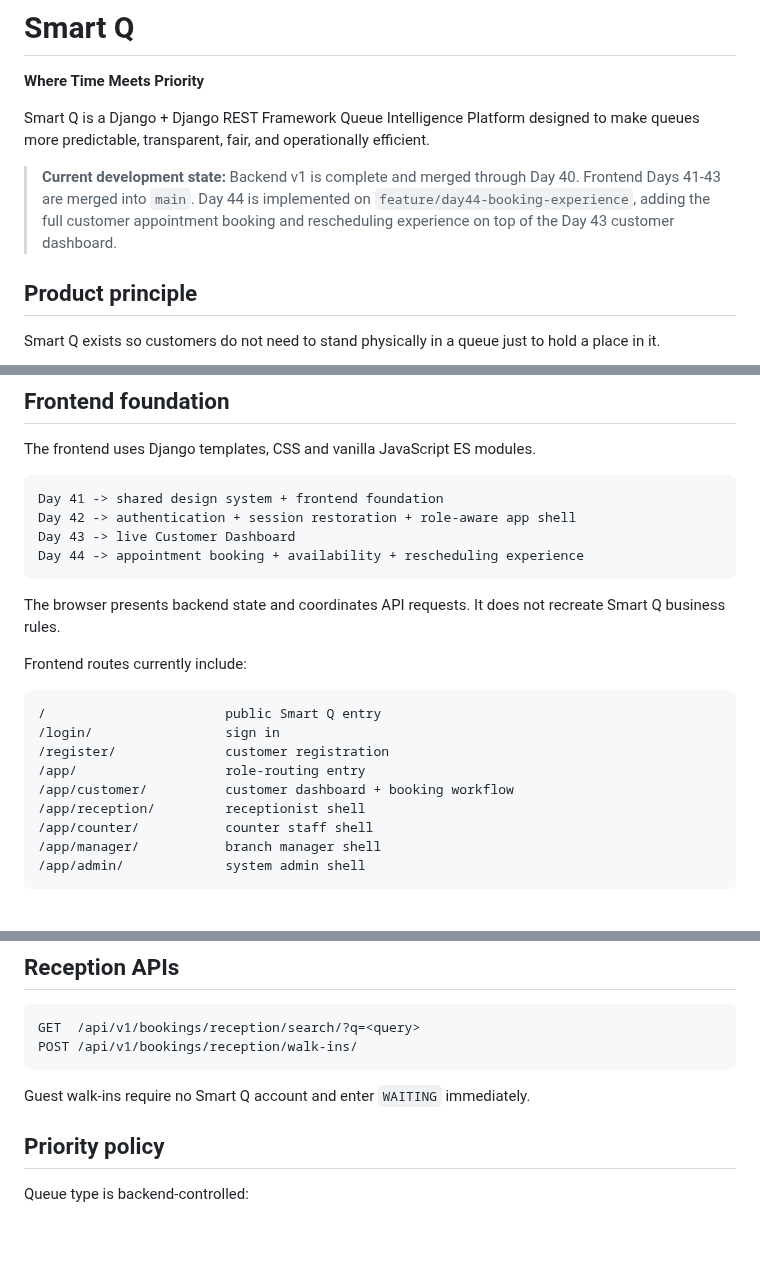
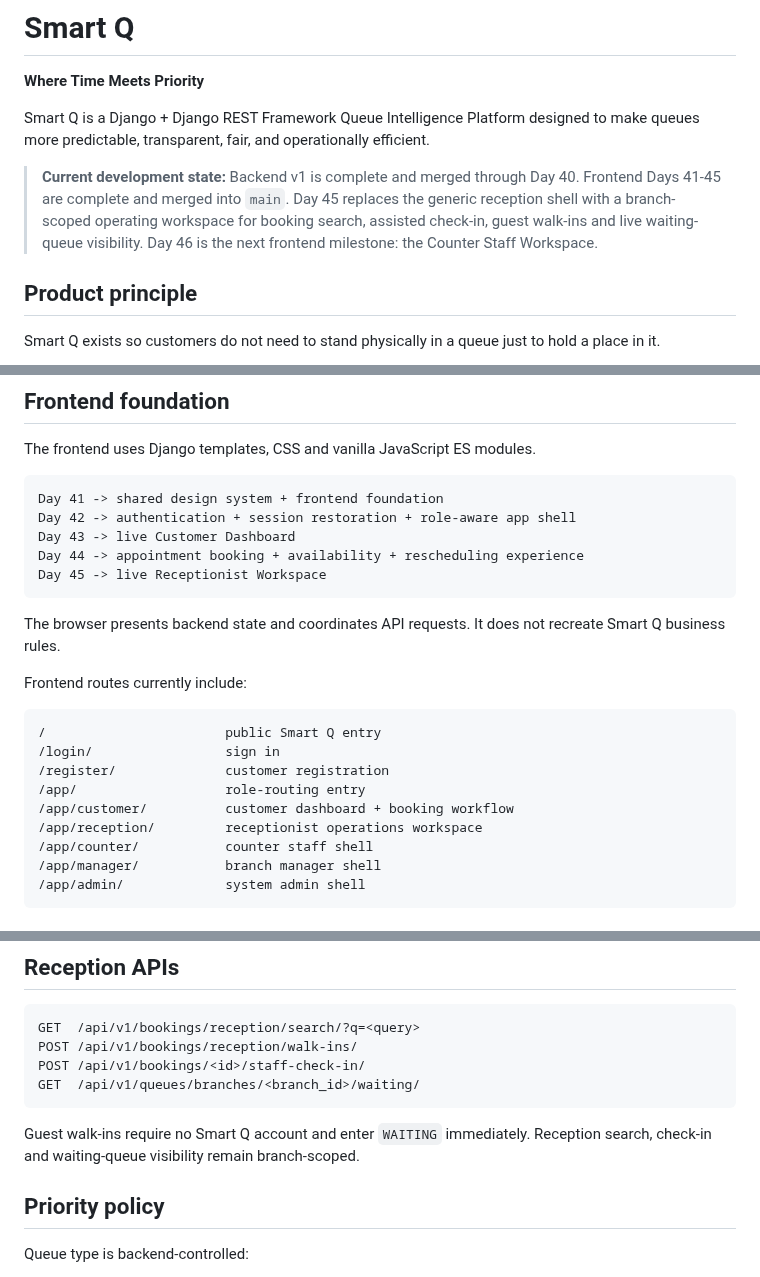
Before and after one commit to Katlegojack/SmartQ, a Markdown page: README.md, 3 parts joined by grey strips. Rendered like a GitHub page; blank space fills up the shorter version.

````diff
--- a/README.md
+++ b/README.md
@@ -4,7 +4,7 @@
 
 Smart Q is a Django + Django REST Framework Queue Intelligence Platform designed to make queues more predictable, transparent, fair, and operationally efficient.
 
-> **Current development state:** Backend v1 is complete and merged through Day 40. Frontend Days 41-43 are merged into `main`. Day 44 is implemented on `feature/day44-booking-experience`, adding the full customer appointment booking and rescheduling experience on top of the Day 43 customer dashboard.
+> **Current development state:** Backend v1 is complete and merged through Day 40. Frontend Days 41-45 are complete and merged into `main`. Day 45 replaces the generic reception shell with a branch-scoped operating workspace for booking search, assisted check-in, guest walk-ins and live waiting-queue visibility. Day 46 is the next frontend milestone: the Counter Staff Workspace.
 
 ## Product principle
 
@@ -129,6 +129,7 @@ Day 41 -> shared design system + frontend foundation
 Day 42 -> authentication + session restoration + role-aware app shell
 Day 43 -> live Customer Dashboard
 Day 44 -> appointment booking + availability + rescheduling experience
+Day 45 -> live Receptionist Workspace
 ```
 
 The browser presents backend state and coordinates API requests. It does not recreate Smart Q business rules.
@@ -141,7 +142,7 @@ Frontend routes currently include:
 /register/              customer registration
 /app/                   role-routing entry
 /app/customer/          customer dashboard + booking workflow
-/app/reception/         receptionist shell
+/app/reception/         receptionist operations workspace
 /app/counter/           counter staff shell
 /app/manager/           branch manager shell
 /app/admin/             system admin shell
@@ -256,9 +285,11 @@ Pregnancy priority input is validated at the backend boundary: a booking cannot
 ```http
 GET  /api/v1/bookings/reception/search/?q=<query>
 POST /api/v1/bookings/reception/walk-ins/
+POST /api/v1/bookings/<id>/staff-check-in/
+GET  /api/v1/queues/branches/<branch_id>/waiting/
 ```
 
-Guest walk-ins require no Smart Q account and enter `WAITING` immediately.
+Guest walk-ins require no Smart Q account and enter `WAITING` immediately. Reception search, check-in and waiting-queue visibility remain branch-scoped.
 
 ## Priority policy
 
````
Also changed, not shown: other parts of README.md (+35 -6 lines).
